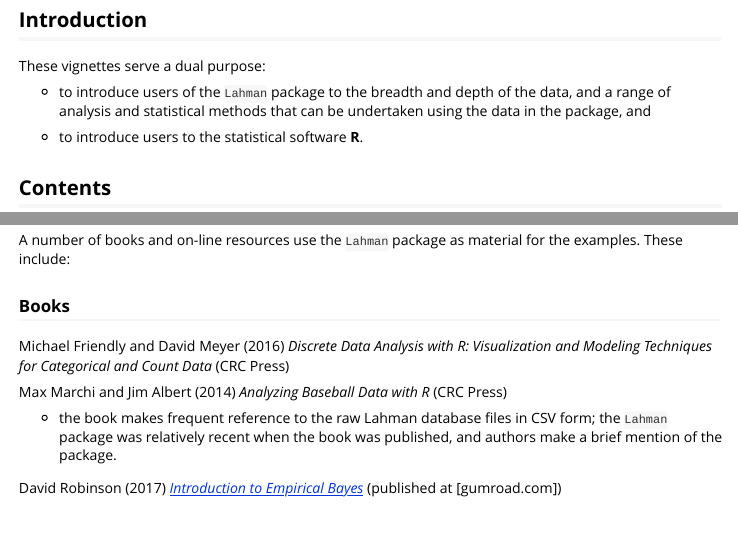
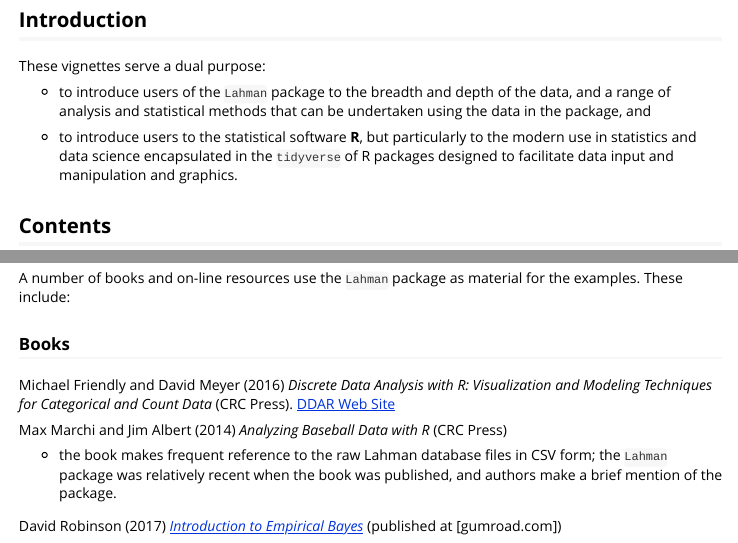
Before and after one commit to cdalzell/Lahman, an R Markdown document (vignettes/01_vignette_intro.Rmd): the page in a window 1100 px wide, from 160 px down, and a second part further down, joined at a grey line. Rendered offline with R 4.5, knitr and Pandoc, with nearby package versions.

Commit message:
Add some text to 01_vignette_intro.Rmd

```diff
--- a/vignettes/01_vignette_intro.Rmd
+++ b/vignettes/01_vignette_intro.Rmd
@@ -16,7 +16,9 @@ These vignettes serve a dual purpose:
 
 * to introduce users of the `Lahman` package to the breadth and depth of the data, and a range of analysis and statistical methods that can be undertaken using the data in the package, and
 
-* to introduce users to the statistical software **R**.
+* to introduce users to the statistical software **R**, but particularly to the modern use
+in statistics and data science encapsulated in the `tidyverse` of R packages designed to
+facilitate data input and manipulation and graphics.
 
 
 ## Contents
@@ -43,7 +45,7 @@ A number of books and on-line resources use the `Lahman` package as material for
 
 ### Books
 
-Michael Friendly and David Meyer (2016) _Discrete Data Analysis with R: Visualization and Modeling Techniques for Categorical and Count Data_ (CRC Press)
+Michael Friendly and David Meyer (2016) _Discrete Data Analysis with R: Visualization and Modeling Techniques for Categorical and Count Data_ (CRC Press). [DDAR Web Site](http://ddar.datavis.yorku.ca)
 
 
 Max Marchi and Jim Albert (2014) _Analyzing Baseball Data with R_ (CRC Press)
```
